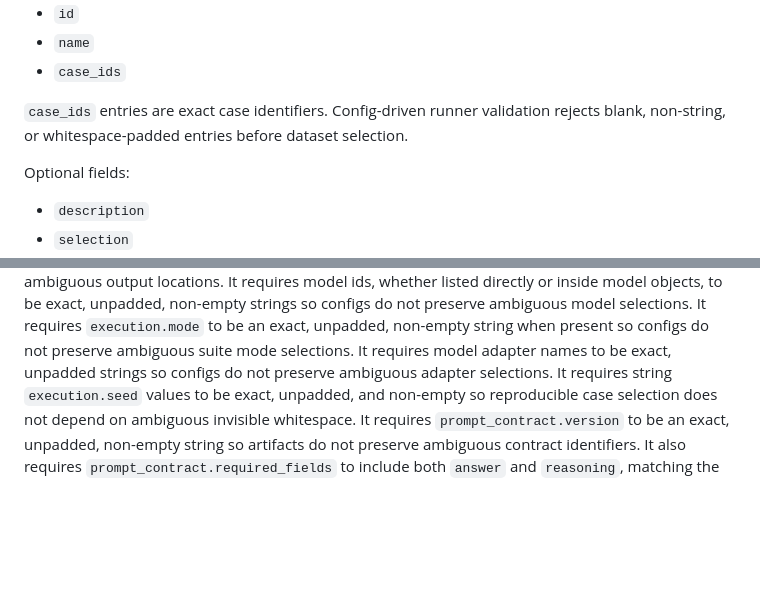
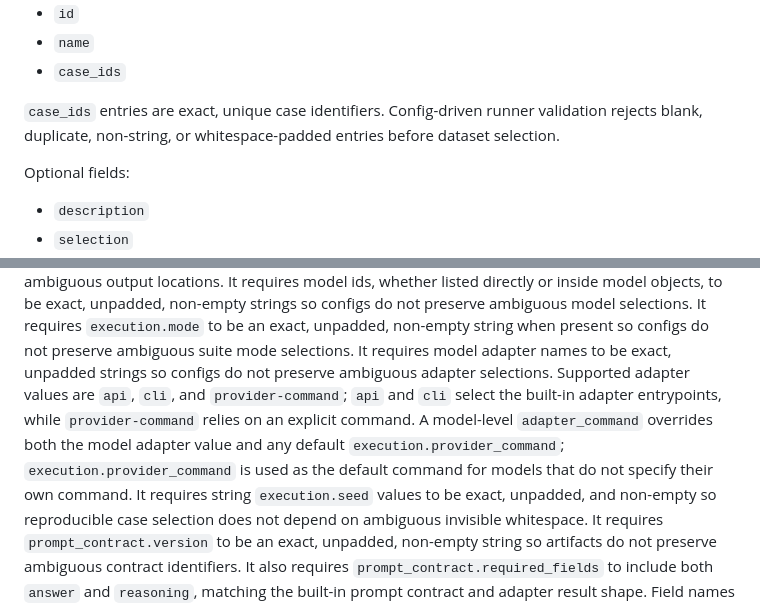
Before and after one commit to calvinnwq/reasoning-benchmark, a Markdown page: docs/contracts-v2.md, 2 parts joined by grey strips. Drawn GitHub-style; blank space fills up the shorter version.

```diff
--- a/docs/contracts-v2.md
+++ b/docs/contracts-v2.md
@@ -58,8 +58,8 @@ Required fields:
 - `name`
 - `case_ids`
 
-`case_ids` entries are exact case identifiers. Config-driven runner validation rejects blank,
-non-string, or whitespace-padded entries before dataset selection.
+`case_ids` entries are exact, unique case identifiers. Config-driven runner validation rejects blank,
+duplicate, non-string, or whitespace-padded entries before dataset selection.
 
 Optional fields:
 
@@ -228,7 +228,11 @@ non-empty strings so configs do not preserve ambiguous model selections.
 It requires `execution.mode` to be an exact, unpadded, non-empty string when present so configs do
 not preserve ambiguous suite mode selections.
 It requires model adapter names to be exact, unpadded strings so configs do not preserve ambiguous
-adapter selections.
+adapter selections. Supported adapter values are `api`, `cli`, and `provider-command`; `api` and
+`cli` select the built-in adapter entrypoints, while `provider-command` relies on an explicit
+command. A model-level `adapter_command` overrides both the model adapter value and any default
+`execution.provider_command`; `execution.provider_command` is used as the default command for
+models that do not specify their own command.
 It requires string `execution.seed` values to be exact, unpadded, and non-empty so reproducible case
 selection does not depend on ambiguous invisible whitespace.
 It requires `prompt_contract.version` to be an exact, unpadded, non-empty string so artifacts do not
```
Also changed, not shown: README.md (+4 -1 lines).
